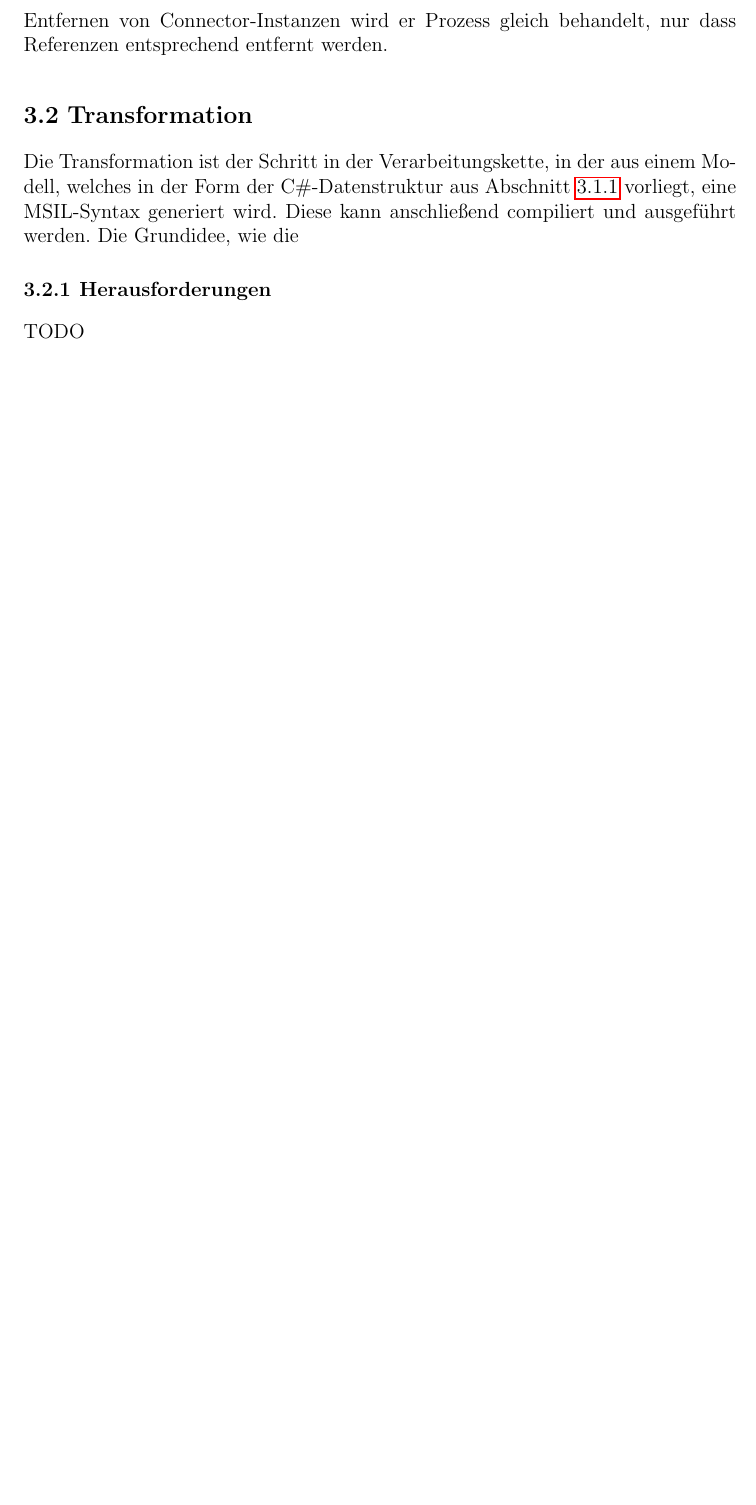
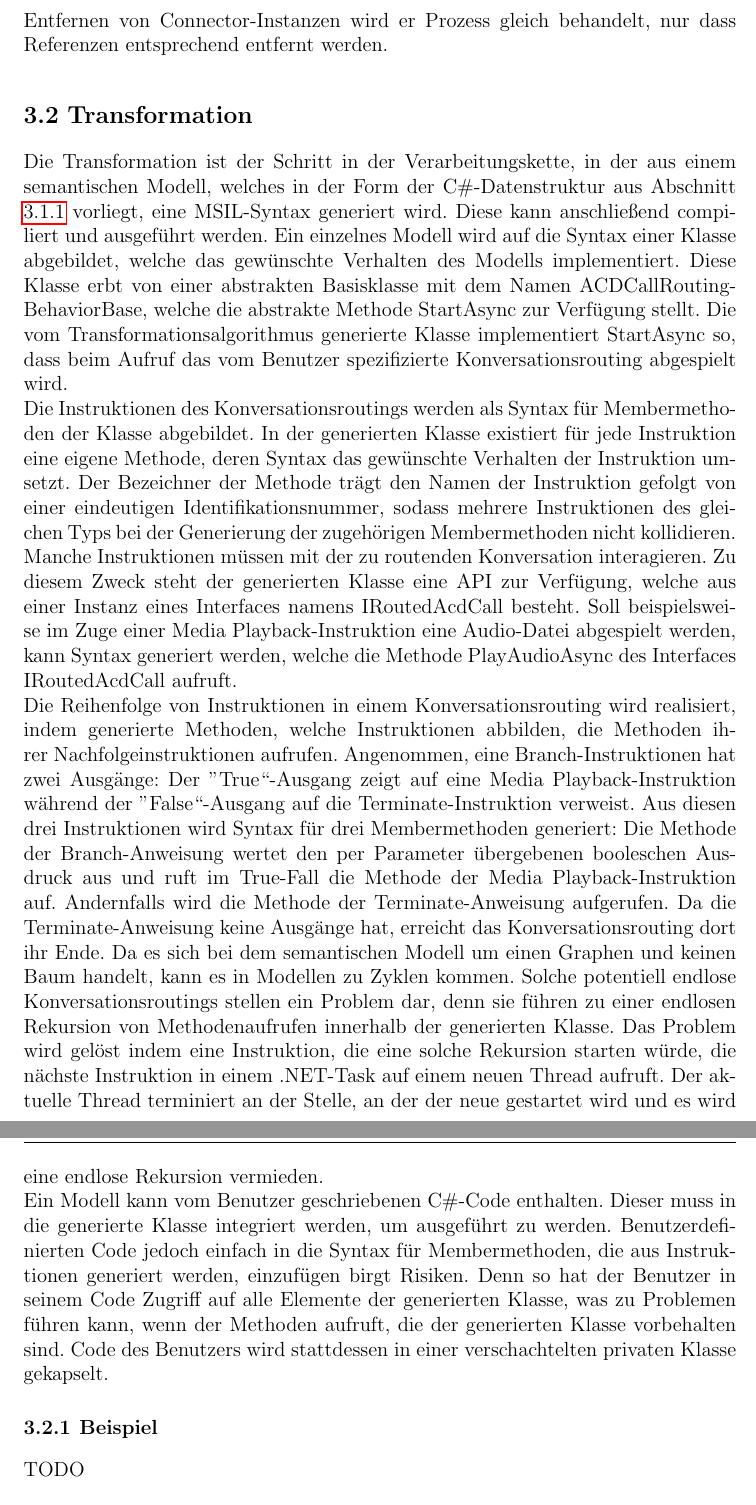
Before and after one commit to Hirnschwamm/MasterarbeitLatex, a LaTeX thesis (vorlage.tex, which reads chapters/Implementierung.tex): part of page 29 of 32 before the commit and two parts of pages 29 and 30 of 33 after it, the two joined at a grey line, cut so that both start at the same text, the shorter picture padded with empty space. Compiled offline with pdfLaTeX.

Commit message:
Progress Section 3.2

```diff
--- a/chapters/Implementierung.tex
+++ b/chapters/Implementierung.tex
@@ -44,7 +44,13 @@ Um die Verbindungen zwischen Instruktionen zu modellieren, wird ähnlich vorgega
 
 \section{Transformation}
 \label{sec:Transformation}
-Die Transformation ist der Schritt in der Verarbeitungskette, in der aus einem Modell, welches in der Form der C\#-Datenstruktur aus Abschnitt \ref{subsec:Die Model-Schicht} vorliegt, eine MSIL-Syntax generiert wird. Diese kann anschließend compiliert und ausgeführt werden. Die Grundidee, wie die
+Die Transformation ist der Schritt in der Verarbeitungskette, in der aus einem semantischen Modell, welches in der Form der C\#-Datenstruktur aus Abschnitt \ref{subsec:Die Model-Schicht} vorliegt, eine MSIL-Syntax generiert wird. Diese kann anschließend compiliert und ausgeführt werden. Ein einzelnes Modell wird auf die Syntax einer Klasse abgebildet, welche das gewünschte Verhalten des Modells implementiert. Diese Klasse erbt von einer abstrakten Basisklasse mit dem Namen ACDCallRoutingBehaviorBase, welche die abstrakte Methode StartAsync zur Verfügung stellt. Die vom Transformationsalgorithmus generierte Klasse implementiert StartAsync so, dass beim Aufruf das vom Benutzer spezifizierte Konversationsrouting abgespielt wird.
+\newline
+Die Instruktionen des Konversationsroutings werden als Syntax für Membermethoden der Klasse abgebildet. In der generierten Klasse existiert für jede Instruktion eine eigene Methode, deren Syntax das gewünschte Verhalten der Instruktion umsetzt. Der Bezeichner der Methode trägt den Namen der Instruktion gefolgt von einer eindeutigen Identifikationsnummer, sodass mehrere Instruktionen des gleichen Typs bei der Generierung der zugehörigen Membermethoden nicht kollidieren. Manche Instruktionen müssen mit der zu routenden Konversation interagieren. Zu diesem Zweck steht der generierten Klasse eine API zur Verfügung, welche aus einer Instanz eines Interfaces namens IRoutedAcdCall besteht. Soll beispielsweise im Zuge einer Media Playback-Instruktion eine Audio-Datei abgespielt werden, kann Syntax generiert werden, welche die Methode PlayAudioAsync des Interfaces IRoutedAcdCall aufruft.
+\newline
+Die Reihenfolge von Instruktionen in einem Konversationsrouting wird realisiert, indem generierte Methoden, welche Instruktionen abbilden, die Methoden ihrer Nachfolgeinstruktionen aufrufen. Angenommen, eine Branch-Instruktionen hat zwei Ausgänge: Der ''True``-Ausgang zeigt auf eine Media Playback-Instruktion während der ''False``-Ausgang auf die Terminate-Instruktion verweist. Aus diesen drei Instruktionen wird Syntax für drei Membermethoden generiert: Die Methode der Branch-Anweisung wertet den per Parameter übergebenen booleschen Ausdruck aus und ruft im True-Fall die Methode der Media Playback-Instruktion auf. Andernfalls wird die Methode der Terminate-Anweisung aufgerufen. Da die Terminate-Anweisung keine Ausgänge hat, erreicht das Konversationsrouting dort ihr Ende. Da es sich bei dem semantischen Modell um einen Graphen und keinen Baum handelt, kann es in Modellen zu Zyklen kommen. Solche potentiell endlose Konversationsroutings stellen ein Problem dar, denn sie führen zu einer endlosen Rekursion von Methodenaufrufen innerhalb der generierten Klasse. Das Problem wird gelöst indem eine Instruktion, die eine solche Rekursion starten würde, die nächste Instruktion in einem .NET-Task auf einem neuen Thread aufruft. Der aktuelle  Thread terminiert an der Stelle, an der der neue gestartet wird und es wird eine endlose Rekursion vermieden.
+\newline
+Ein Modell kann vom Benutzer geschriebenen C\#-Code enthalten. Dieser muss in die generierte Klasse integriert werden, um ausgeführt zu werden. Benutzerdefinierten Code jedoch einfach in die Syntax für Membermethoden, die aus Instruktionen generiert werden,  einzufügen birgt Risiken. Denn so hat der Benutzer in seinem Code Zugriff auf alle Elemente der generierten Klasse, was zu Problemen führen kann, wenn der Methoden aufruft, die der generierten Klasse vorbehalten sind. Code des Benutzers wird stattdessen in einer verschachtelten privaten Klasse gekapselt.
 
-\subsection{Herausforderungen}
+\subsection{Beispiel}
 TODO
```
Also changed, not shown: chapters/Implementierung.tex (6 more changed lines).
